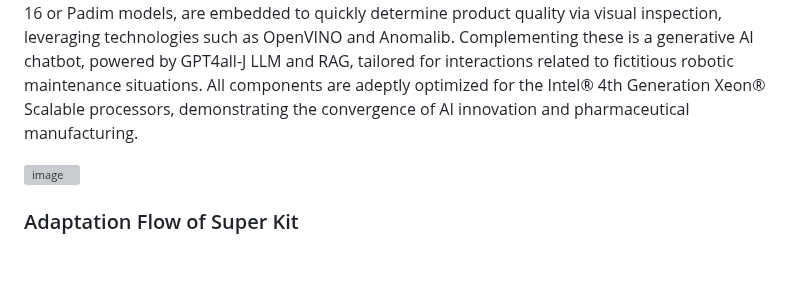
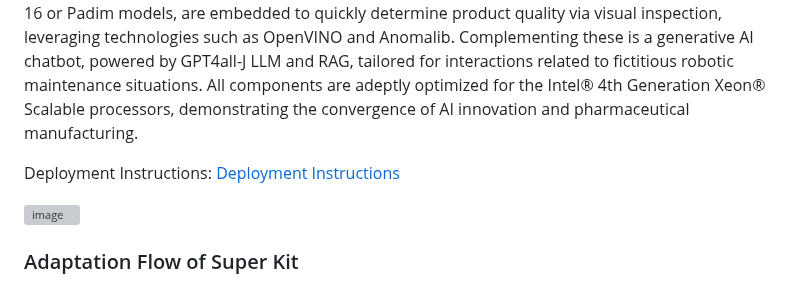
Before and after one commit to intel/ai-innovation-bridge, a Markdown page: ai-super-reference-kit-2023/pharmaceutical_manufacturing_business/README.md, the part around the change. GitHub-like rendering; blank space fills up the shorter version; grey boxes are pictures that could not be loaded.

```diff
--- a/ai-super-reference-kit-2023/pharmaceutical_manufacturing_business/README.md
+++ b/ai-super-reference-kit-2023/pharmaceutical_manufacturing_business/README.md
@@ -17,6 +17,8 @@ A few benefits of the super kits include:
 ## Pharmaceutical Manufacturing Business "Super Kit":
 
 The AI Super Reference Kit titled "Pharmaceuticals Manufacturing Business" integrates cutting-edge tools to streamline and enhance pharmaceutical production processes. Firstly, its demand forecasting module employs a time series prediction CNN-LSTM model optimized for Intel® 4th Generation Xeon® Scalable processors using Intel® Extensions for TensorFlow, ensuring accurate demand projections for various products across multiple locales. In tandem, a predictive asset maintenance system utilizes an XGBoost classifier with the Intel® Extension for Scikit-Learn to preemptively flag equipment in need of service. Visual anomaly detection capabilities, based on VGG-16 or Padim models, are embedded to quickly determine product quality via visual inspection, leveraging technologies such as OpenVINO and Anomalib. Complementing these is a generative AI chatbot, powered by GPT4all-J LLM and RAG, tailored for interactions related to fictitious robotic maintenance situations. All components are adeptly optimized for the Intel® 4th Generation Xeon® Scalable processors, demonstrating the convergence of AI innovation and pharmaceutical manufacturing.
+
+Deployment Instructions: [Deployment Instructions](setup)
 
 ![image](https://github.com/intel/AI-Hackathon/assets/57263404/5de0a90b-a22c-43c1-946f-1732e489015f)
 
```
